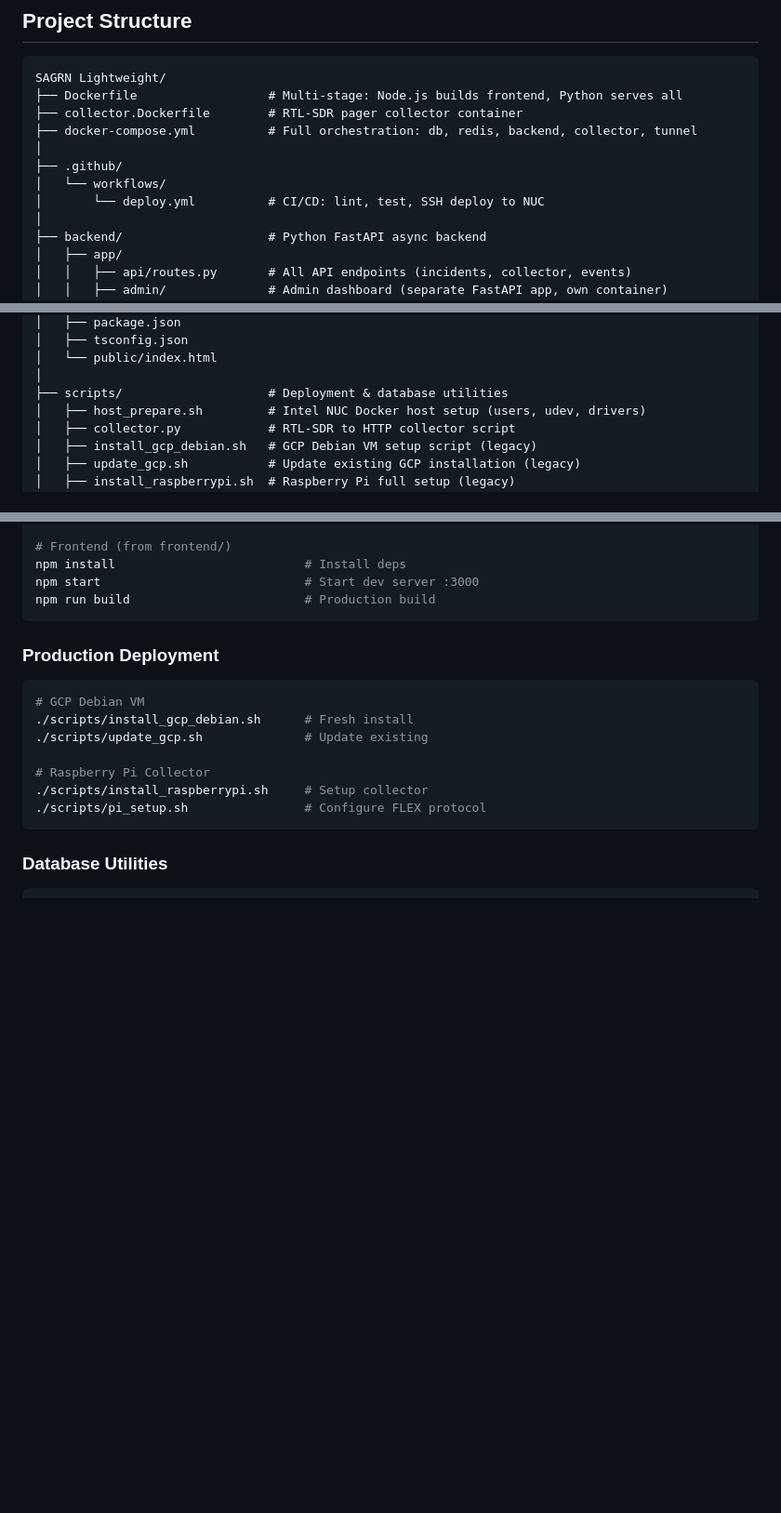
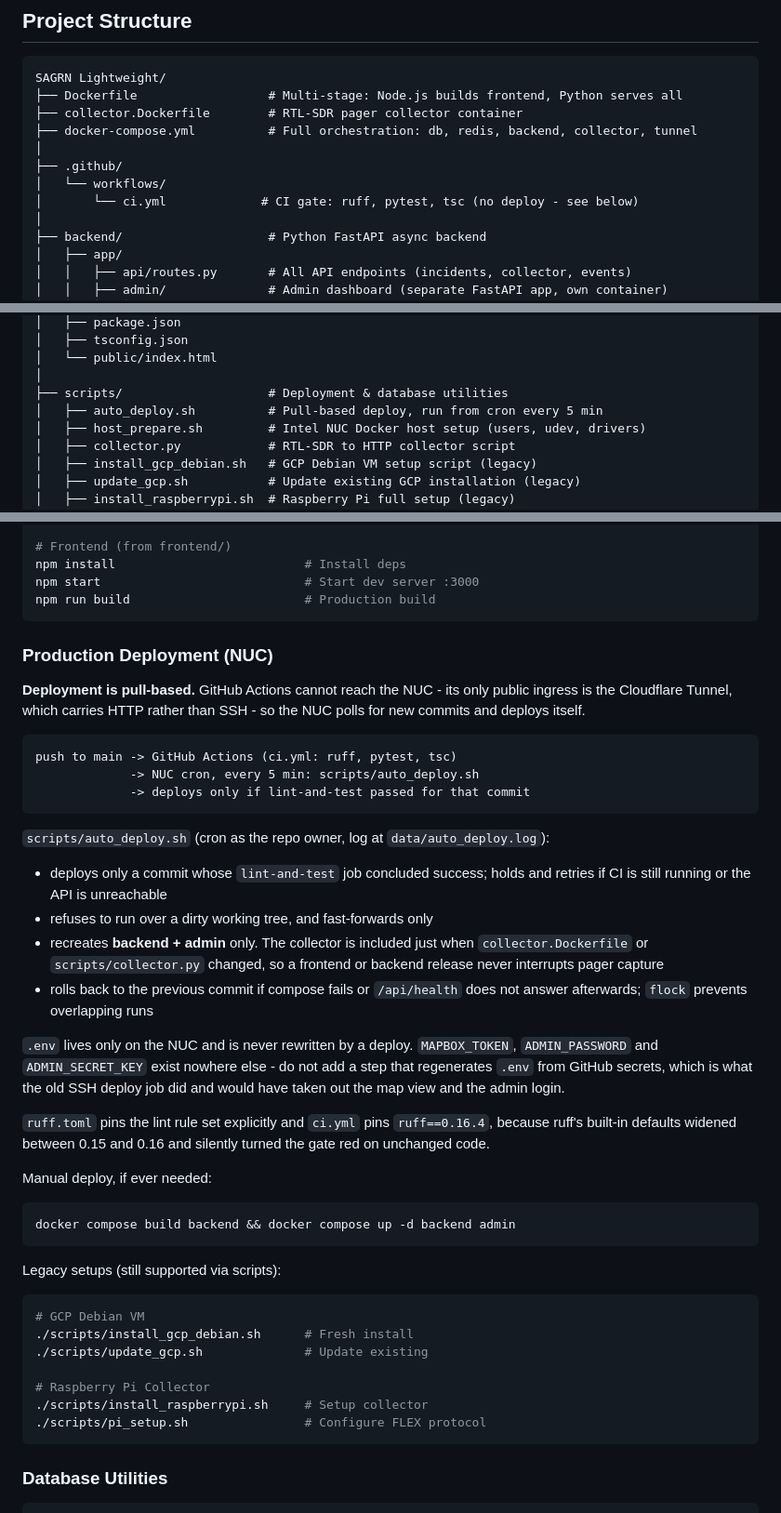
Before and after one commit to steg2011/SAGRN-SDR, a Markdown page: CLAUDE.md, 3 parts joined by grey strips. Shown at 93% size. Rendered like a GitHub page; blank space fills up the shorter version.

Commit message:
Document the pull-based deploy in CLAUDE.md
Co-Authored-By: Claude Opus 5 <noreply@anthropic.com>

````diff
--- a/CLAUDE.md
+++ b/CLAUDE.md
@@ -52,7 +52,7 @@ SAGRN Lightweight/
 │
 ├── .github/
 │   └── workflows/
-│       └── deploy.yml          # CI/CD: lint, test, SSH deploy to NUC
+│       └── ci.yml             # CI gate: ruff, pytest, tsc (no deploy - see below)
 │
 ├── backend/                    # Python FastAPI async backend
 │   ├── app/
@@ -108,6 +108,7 @@ SAGRN Lightweight/
 │   └── public/index.html
 │
 ├── scripts/                    # Deployment & database utilities
+│   ├── auto_deploy.sh          # Pull-based deploy, run from cron every 5 min
 │   ├── host_prepare.sh         # Intel NUC Docker host setup (users, udev, drivers)
 │   ├── collector.py            # RTL-SDR to HTTP collector script
 │   ├── install_gcp_debian.sh   # GCP Debian VM setup script (legacy)
@@ -302,8 +303,43 @@ npm start                            # Start dev server :3000
 npm run build                        # Production build
 ```
 
-### Production Deployment
+### Production Deployment (NUC)
 
+**Deployment is pull-based.** GitHub Actions cannot reach the NUC - its only
+public ingress is the Cloudflare Tunnel, which carries HTTP rather than SSH - so
+the NUC polls for new commits and deploys itself.
+
+```
+push to main -> GitHub Actions (ci.yml: ruff, pytest, tsc)
+             -> NUC cron, every 5 min: scripts/auto_deploy.sh
+             -> deploys only if lint-and-test passed for that commit
+```
+
+`scripts/auto_deploy.sh` (cron as the repo owner, log at `data/auto_deploy.log`):
+- deploys only a commit whose `lint-and-test` job concluded success; holds and
+  retries if CI is still running or the API is unreachable
+- refuses to run over a dirty working tree, and fast-forwards only
+- recreates **backend + admin** only. The collector is included just when
+  `collector.Dockerfile` or `scripts/collector.py` changed, so a frontend or
+  backend release never interrupts pager capture
+- rolls back to the previous commit if compose fails or `/api/health` does not
+  answer afterwards; `flock` prevents overlapping runs
+
+`.env` lives only on the NUC and is never rewritten by a deploy. `MAPBOX_TOKEN`,
+`ADMIN_PASSWORD` and `ADMIN_SECRET_KEY` exist nowhere else - do not add a step
+that regenerates `.env` from GitHub secrets, which is what the old SSH deploy job
+did and would have taken out the map view and the admin login.
+
+`ruff.toml` pins the lint rule set explicitly and `ci.yml` pins `ruff==0.16.4`,
+because ruff's built-in defaults widened between 0.15 and 0.16 and silently
+turned the gate red on unchanged code.
+
+Manual deploy, if ever needed:
+```bash
+docker compose build backend && docker compose up -d backend admin
+```
+
+Legacy setups (still supported via scripts):
 ```bash
 # GCP Debian VM
 ./scripts/install_gcp_debian.sh      # Fresh install
````
